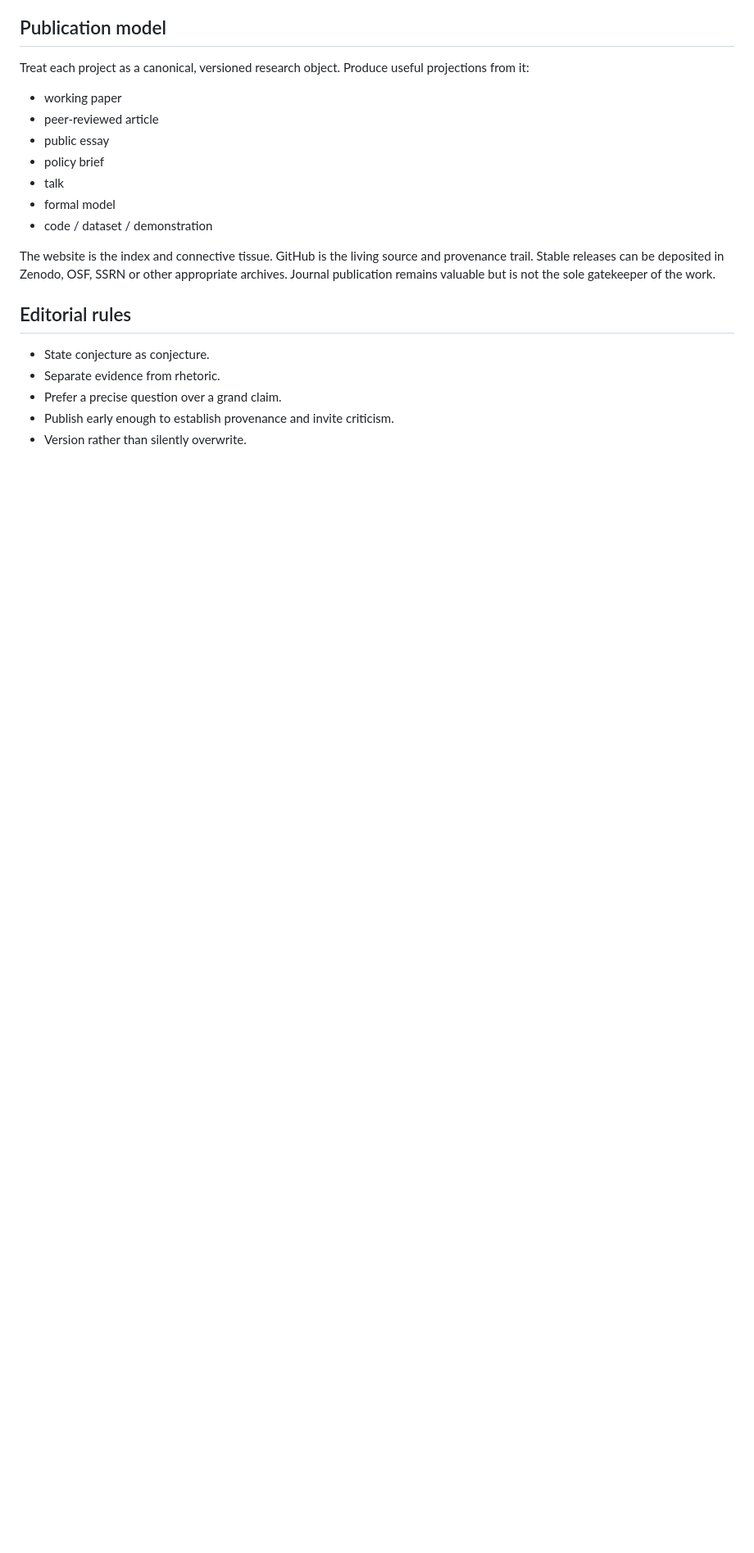
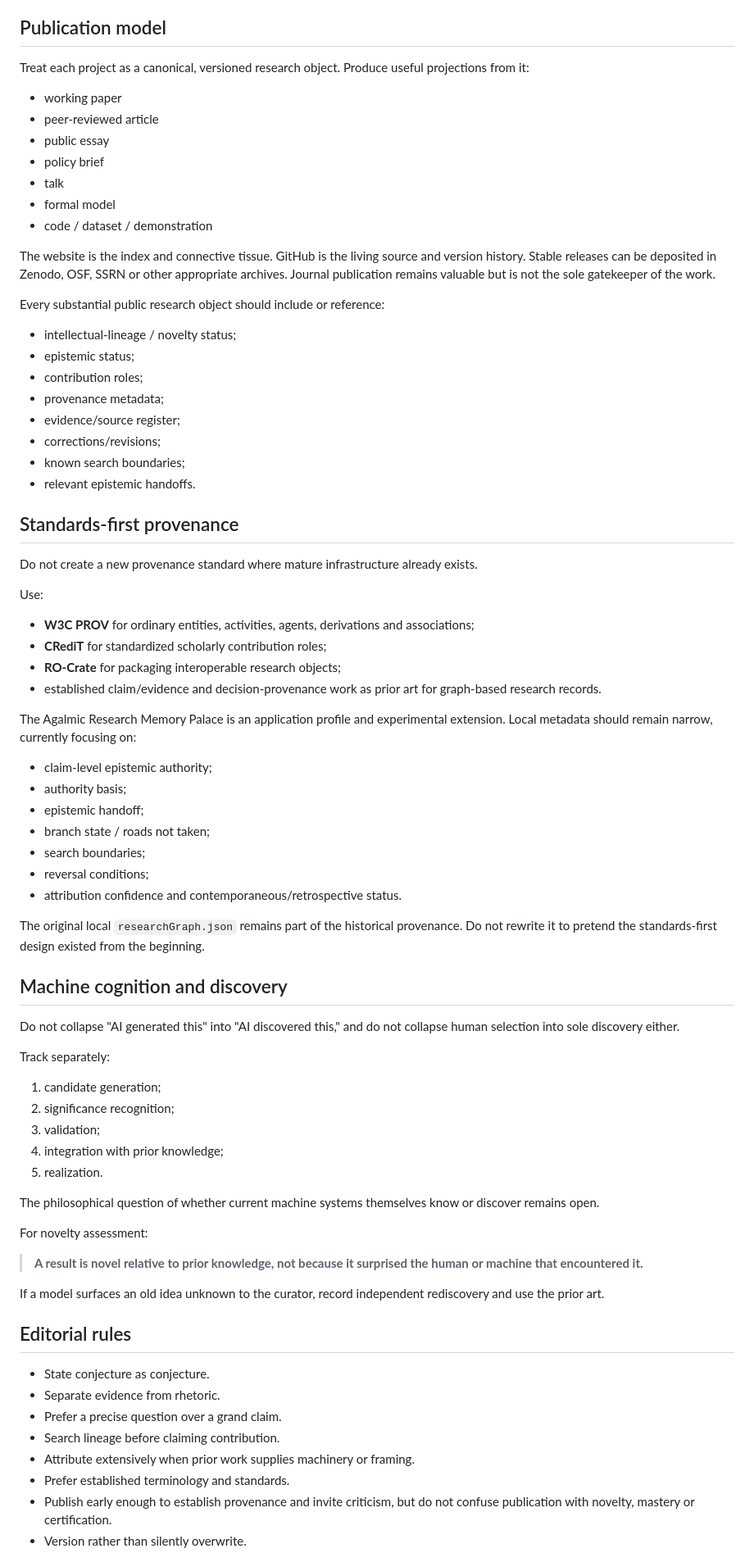
Before and after one commit to TsatsuAmable/agalmicresearch, a Markdown page: SITE_STRATEGY.md, the part around one of its changes. Shown at 82% size. Rendered like a GitHub page; blank space fills up the shorter version.

Commit message:
Align site strategy with lineage-aware research programme

```diff
--- a/SITE_STRATEGY.md
+++ b/SITE_STRATEGY.md
@@ -35,12 +61,69 @@ Treat each project as a canonical, versioned research object. Produce useful pro
 - formal model
 - code / dataset / demonstration
 
-The website is the index and connective tissue. GitHub is the living source and provenance trail. Stable releases can be deposited in Zenodo, OSF, SSRN or other appropriate archives. Journal publication remains valuable but is not the sole gatekeeper of the work.
+The website is the index and connective tissue. GitHub is the living source and version history. Stable releases can be deposited in Zenodo, OSF, SSRN or other appropriate archives. Journal publication remains valuable but is not the sole gatekeeper of the work.
+
+Every substantial public research object should include or reference:
+
+- intellectual-lineage / novelty status;
+- epistemic status;
+- contribution roles;
+- provenance metadata;
+- evidence/source register;
+- corrections/revisions;
+- known search boundaries;
+- relevant epistemic handoffs.
+
+## Standards-first provenance
+
+Do not create a new provenance standard where mature infrastructure already exists.
+
+Use:
+
+- **W3C PROV** for ordinary entities, activities, agents, derivations and associations;
+- **CRediT** for standardized scholarly contribution roles;
+- **RO-Crate** for packaging interoperable research objects;
+- established claim/evidence and decision-provenance work as prior art for graph-based research records.
+
+The Agalmic Research Memory Palace is an application profile and experimental extension. Local metadata should remain narrow, currently focusing on:
+
+- claim-level epistemic authority;
+- authority basis;
+- epistemic handoff;
+- branch state / roads not taken;
+- search boundaries;
+- reversal conditions;
+- attribution confidence and contemporaneous/retrospective status.
+
+The original local `researchGraph.json` remains part of the historical provenance. Do not rewrite it to pretend the standards-first design existed from the beginning.
+
+## Machine cognition and discovery
+
+Do not collapse "AI generated this" into "AI discovered this," and do not collapse human selection into sole discovery either.
+
+Track separately:
+
+1. candidate generation;
+2. significance recognition;
+3. validation;
+4. integration with prior knowledge;
+5. realization.
+
+The philosophical question of whether current machine systems themselves know or discover remains open.
+
+For novelty assessment:
+
+> **A result is novel relative to prior knowledge, not because it surprised the human or machine that encountered it.**
+
+If a model surfaces an old idea unknown to the curator, record independent rediscovery and use the prior art.
 
 ## Editorial rules
 
 - State conjecture as conjecture.
 - Separate evidence from rhetoric.
 - Prefer a precise question over a grand claim.
-- Publish early enough to establish provenance and invite criticism.
+- Search lineage before claiming contribution.
+- Attribute extensively when prior work supplies machinery or framing.
+- Prefer established terminology and standards.
+- Publish early enough to establish provenance and invite criticism, but do not confuse publication with novelty, mastery or certification.
 - Version rather than silently overwrite.
```
Also changed, not shown: other parts of SITE_STRATEGY.md (+53 -22 lines).
